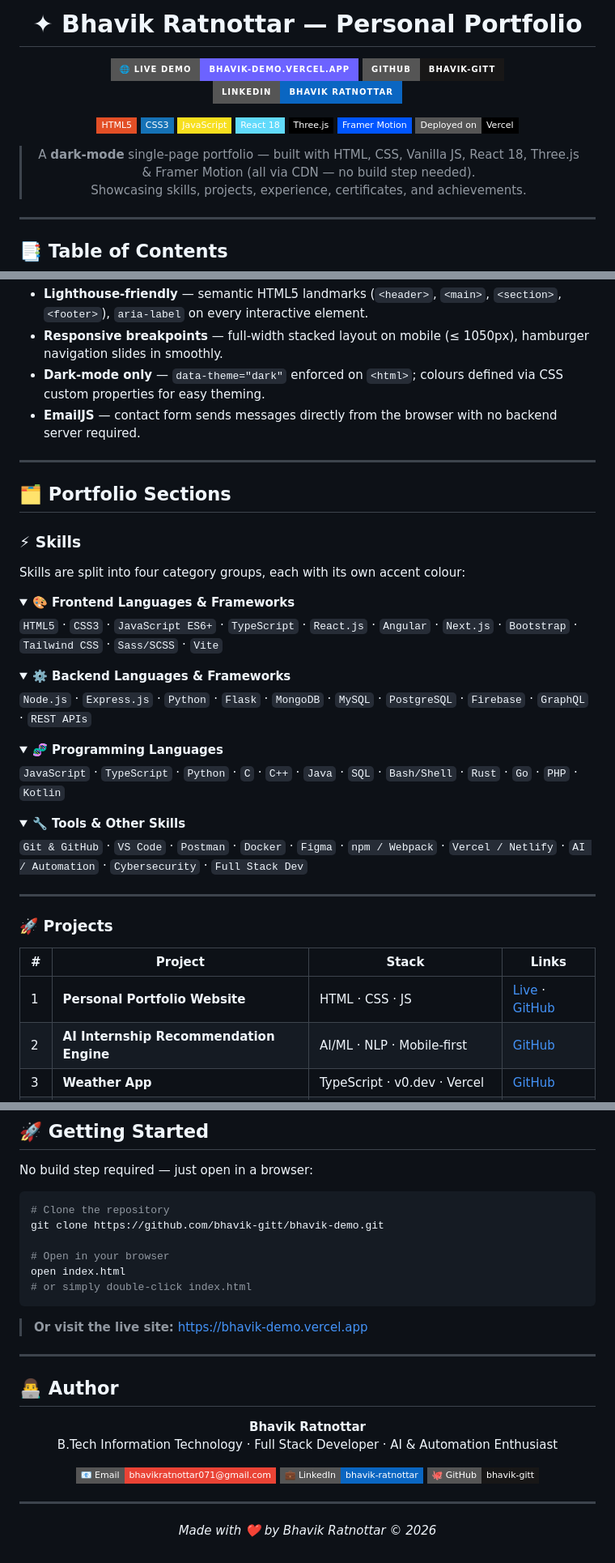
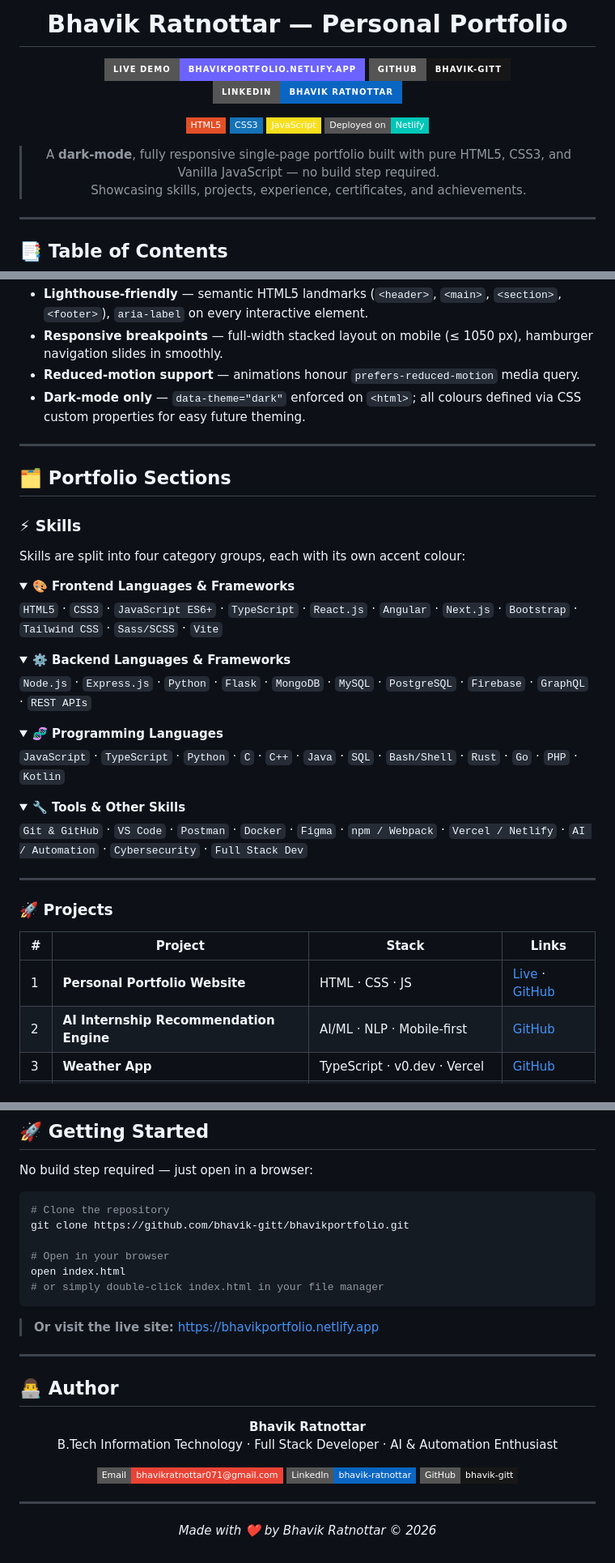
Before and after one commit to bhavik-gitt/bhavik-demo, a Markdown page: README.md, 3 parts joined by grey strips. Shown at 81% size. Rendered like a GitHub page; folded sections open; badges without logos.

````diff
--- a/README.md
+++ b/README.md
@@ -1,20 +1,17 @@
 <div align="center">
 
-# ✦ Bhavik Ratnottar — Personal Portfolio
+# Bhavik Ratnottar — Personal Portfolio
 
-[![Live Demo](https://img.shields.io/badge/🌐%20Live%20Demo-bhavik--demo.vercel.app-6c63ff?style=for-the-badge&logo=vercel&logoColor=white)](https://bhavik-demo.vercel.app)
+[![Live Demo](https://img.shields.io/badge/Live%20Demo-bhavikportfolio.netlify.app-6c63ff?style=for-the-badge&logo=netlify&logoColor=white)](https://bhavikportfolio.netlify.app)
 [![GitHub](https://img.shields.io/badge/GitHub-bhavik--gitt-181717?style=for-the-badge&logo=github)](https://github.com/bhavik-gitt)
 [![LinkedIn](https://img.shields.io/badge/LinkedIn-Bhavik%20Ratnottar-0A66C2?style=for-the-badge&logo=linkedin)](https://www.linkedin.com/in/bhavik-ratnottar-b9307b286/)
 
 ![HTML5](https://img.shields.io/badge/HTML5-E34F26?style=flat-square&logo=html5&logoColor=white)
 ![CSS3](https://img.shields.io/badge/CSS3-1572B6?style=flat-square&logo=css3&logoColor=white)
 ![JavaScript](https://img.shields.io/badge/JavaScript-F7DF1E?style=flat-square&logo=javascript&logoColor=black)
-![React](https://img.shields.io/badge/React%2018-61DAFB?style=flat-square&logo=react&logoColor=black)
-![Three.js](https://img.shields.io/badge/Three.js-000000?style=flat-square&logo=three.js&logoColor=white)
-![Framer Motion](https://img.shields.io/badge/Framer%20Motion-0055FF?style=flat-square&logo=framer&logoColor=white)
-![Vercel](https://img.shields.io/badge/Deployed%20on-Vercel-000000?style=flat-square&logo=vercel)
+![Netlify](https://img.shields.io/badge/Deployed%20on-Netlify-00C7B7?style=flat-square&logo=netlify&logoColor=white)
 
-> A **dark-mode** single-page portfolio — built with HTML, CSS, Vanilla JS, React 18, Three.js & Framer Motion (all via CDN — no build step needed).
+> A **dark-mode**, fully responsive single-page portfolio built with pure HTML5, CSS3, and Vanilla JavaScript — no build step required.
 > Showcasing skills, projects, experience, certificates, and achievements.
 
 </div>
@@ -104,7 +102,7 @@ bhavikportfolio/
 - **Lighthouse-friendly** — semantic HTML5 landmarks (`<header>`, `<main>`, `<section>`, `<footer>`), `aria-label` on every interactive element.
-- **Responsive breakpoints** — full-width stacked layout on mobile (≤ 1050px), hamburger navigation slides in smoothly.
-- **Dark-mode only** — `data-theme="dark"` enforced on `<html>`; colours defined via CSS custom properties for easy theming.
-- **EmailJS** — contact form sends messages directly from the browser with no backend server required.
+- **Responsive breakpoints** — full-width stacked layout on mobile (≤ 1050 px), hamburger navigation slides in smoothly.
+- **Reduced-motion support** — animations honour `prefers-reduced-motion` media query.
+- **Dark-mode only** — `data-theme="dark"` enforced on `<html>`; all colours defined via CSS custom properties for easy future theming.
 
 ---
 
@@ -115,14 +113,14 @@ bhavikportfolio/
 Skills are split into four category groups, each with its own accent colour:
 
 <details>
-<summary><strong>🎨 Frontend Languages & Frameworks</strong></summary>
+<summary><strong>🎨 Frontend Languages &amp; Frameworks</strong></summary>
 
 `HTML5` · `CSS3` · `JavaScript ES6+` · `TypeScript` · `React.js` · `Angular` · `Next.js` · `Bootstrap` · `Tailwind CSS` · `Sass/SCSS` · `Vite`
 
 </details>
 
 <details>
-<summary><strong>⚙️ Backend Languages & Frameworks</strong></summary>
+<summary><strong>⚙️ Backend Languages &amp; Frameworks</strong></summary>
 
 `Node.js` · `Express.js` · `Python` · `Flask` · `MongoDB` · `MySQL` · `PostgreSQL` · `Firebase` · `GraphQL` · `REST APIs`
 
@@ -136,7 +134,7 @@ Skills are split into four category groups, each with its own accent colour:
 </details>
 
 <details>
-<summary><strong>🔧 Tools & Other Skills</strong></summary>
+<summary><strong>🔧 Tools &amp; Other Skills</strong></summary>
 
 `Git & GitHub` · `VS Code` · `Postman` · `Docker` · `Figma` · `npm / Webpack` · `Vercel / Netlify` · `AI / Automation` · `Cybersecurity` · `Full Stack Dev`
 
@@ -205,14 +203,14 @@ No build step required — just open in a browser:
 
 ```bash
 # Clone the repository
-git clone https://github.com/bhavik-gitt/bhavik-demo.git
+git clone https://github.com/bhavik-gitt/bhavikportfolio.git
 
 # Open in your browser
 open index.html
-# or simply double-click index.html
+# or simply double-click index.html in your file manager
 ```
 
-> **Or visit the live site:** [https://bhavik-demo.vercel.app](https://bhavik-demo.vercel.app)
+> **Or visit the live site:** [https://bhavikportfolio.netlify.app](https://bhavikportfolio.netlify.app)
 
 ---
 
@@ -223,9 +221,9 @@ open index.html
 **Bhavik Ratnottar**
 B.Tech Information Technology · Full Stack Developer · AI & Automation Enthusiast
 
-[![Email](https://img.shields.io/badge/📧%20Email-bhavikratnottar071%40gmail.com-EA4335?style=flat-square)](mailto:bhavikratnottar071@gmail.com)
-[![LinkedIn](https://img.shields.io/badge/💼%20LinkedIn-bhavik--ratnottar-0A66C2?style=flat-square&logo=linkedin)](https://www.linkedin.com/in/bhavik-ratnottar-b9307b286/)
-[![GitHub](https://img.shields.io/badge/🐙%20GitHub-bhavik--gitt-181717?style=flat-square&logo=github)](https://github.com/bhavik-gitt)
+[![Email](https://img.shields.io/badge/Email-bhavikratnottar071%40gmail.com-EA4335?style=flat-square&logo=gmail&logoColor=white)](mailto:bhavikratnottar071@gmail.com)
+[![LinkedIn](https://img.shields.io/badge/LinkedIn-bhavik--ratnottar-0A66C2?style=flat-square&logo=linkedin)](https://www.linkedin.com/in/bhavik-ratnottar-b9307b286/)
+[![GitHub](https://img.shields.io/badge/GitHub-bhavik--gitt-181717?style=flat-square&logo=github)](https://github.com/bhavik-gitt)
 
 ---
 
````
Also changed, not shown: other parts of README.md (+25 -24 lines).
